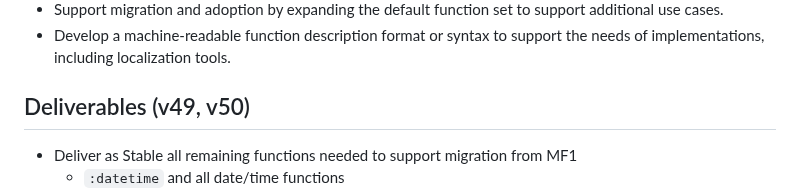
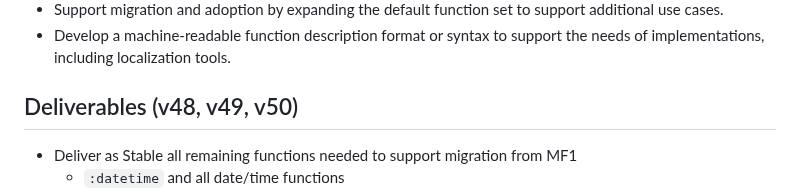
Before and after one commit to unicode-org/message-format-wg, a Markdown page: docs/goals.md, the part around the change. Rendered like a GitHub page.

Commit message:
Don't forget v48

```diff
--- a/docs/goals.md
+++ b/docs/goals.md
@@ -33,7 +33,7 @@ The MessageFormat Working Group is a working group of the CLDR-TC.
 - Develop a machine-readable function description format or syntax to support the needs of
   implementations, including localization tools.
 
-## Deliverables (v49, v50)
+## Deliverables (v48, v49, v50)
 
 - Deliver as Stable all remaining functions needed to support migration from MF1
   - `:datetime` and all date/time functions
```
